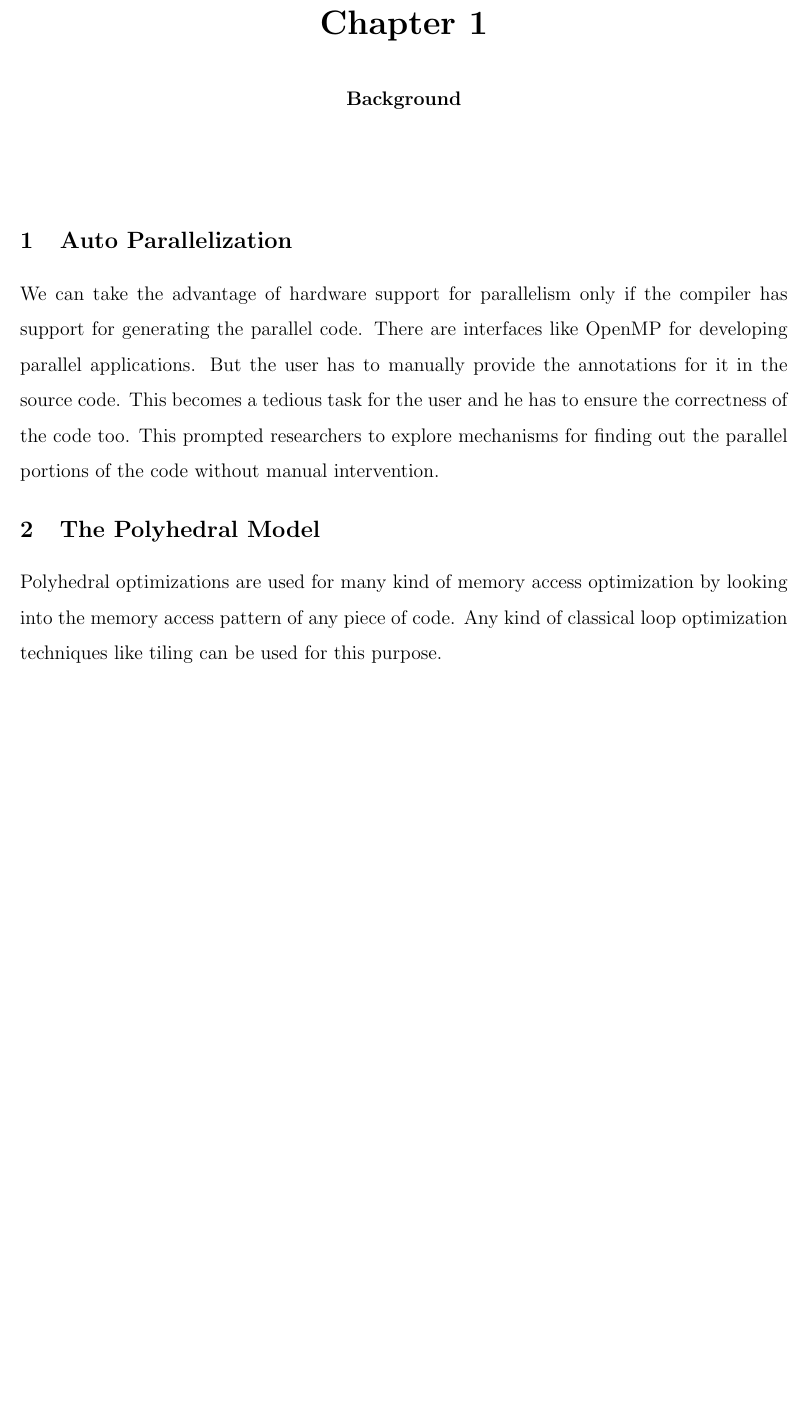
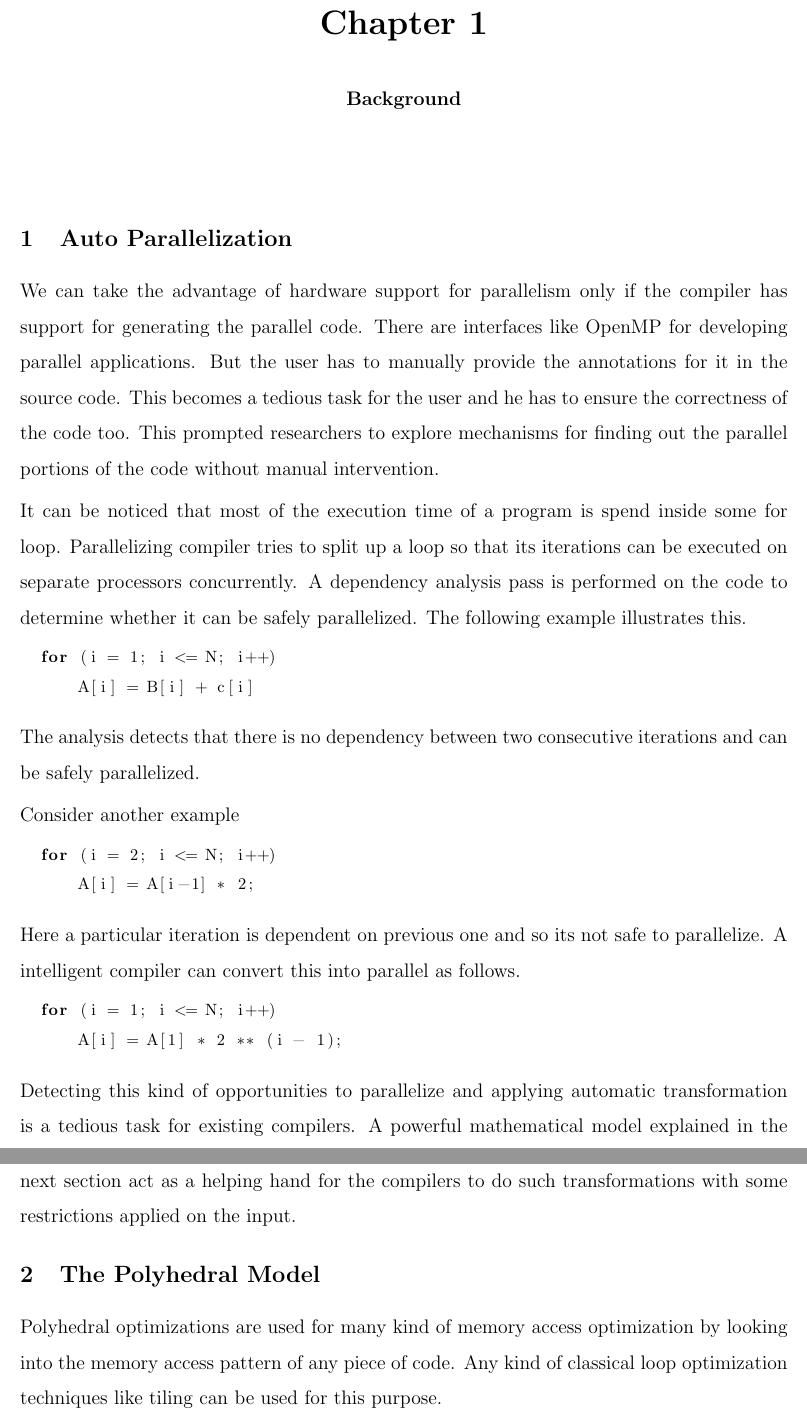
Before and after one commit to raghesh/OpenMP-Code-Generation-In-Polly, a LaTeX thesis (thesis/chapter1_background.tex): part of page 1 of 2 before the commit and two parts of pages 1 and 2 of 2 after it, the two joined at a grey line, cut so that both start at the same text, the shorter picture padded with empty space. Compiled offline with pdfLaTeX.

Commit message:
chapter 1 updated

```diff
--- a/thesis/chapter1_background.tex
+++ b/thesis/chapter1_background.tex
@@ -6,7 +6,7 @@
 \lstset{language=C}
 %\usepackage[margin=3.50cm]{geometry}
 \linespread{1.5}
-\setlength{\parindent}{10pt}
+\setlength{\parindent}{0pt}
 \setlength{\parskip}{0.85ex plus 0.65ex minus 0.3ex}
 \sloppy
 \setlength{\oddsidemargin}{0in} \setlength{\evensidemargin}{0in}
@@ -20,15 +20,53 @@
 \linebreak
 \linebreak
 \end{center}
+\section{Auto Parallelization}
+We can take the advantage of hardware support for parallelism only if the compiler has
+support for generating the parallel code. There are interfaces like OpenMP for
+developing parallel applications. But the user has to manually provide the annotations
+for it in the source code. This becomes a tedious task for the user and he has to
+ensure the correctness of the code too. This prompted researchers to explore
+mechanisms for finding out the parallel portions of the code without manual intervention.
 
-\section{Auto Parallelization}
+It can be noticed that most of the execution time of a program is spend inside some
+for loop. Parallelizing compiler tries to split up a loop so that its iterations can
+be executed on separate processors concurrently. A dependency analysis pass is
+performed on the code to determine whether it can be safely parallelized. The following
+example illustrates this.
 
-We can take the advantage of hardware support for parallelism only if the compiler has support for
-generating the parallel code. There are interfaces like OpenMP for developing parallel applications.
-But the user has to manually provide the annotations for it in the source code. This becomes
-a tedious task for the user and he has to ensure the correctness of the code too.
-This prompted researchers to explore mechanisms for finding out the parallel portions
-of the code without manual intervention.
+{\footnotesize
+\begin{lstlisting}
+  for (i = 1; i <= N; i++)
+      A[i] = B[i] + c[i]
+\end{lstlisting}
+}
+
+The analysis detects that there is no dependency between two consecutive iterations and
+can be safely parallelized.
+
+Consider another example
+
+{\footnotesize
+\begin{lstlisting}
+  for (i = 2; i <= N; i++)
+      A[i] = A[i-1] * 2;
+\end{lstlisting}
+}
+
+Here a particular iteration is dependent on previous one and so its not safe to parallelize.
+A intelligent compiler can convert this into parallel as follows.
+
+{\footnotesize
+\begin{lstlisting}
+  for (i = 1; i <= N; i++)
+      A[i] = A[1] * 2 ** (i - 1);
+\end{lstlisting}
+}
+
+Detecting this kind of opportunities to parallelize and applying automatic transformation
+is a tedious task for existing compilers. A powerful mathematical model explained in the next
+section act as a helping hand for the compilers to do such transformations with some
+restrictions applied on the input.
 
 \section{The Polyhedral Model}
 
```
